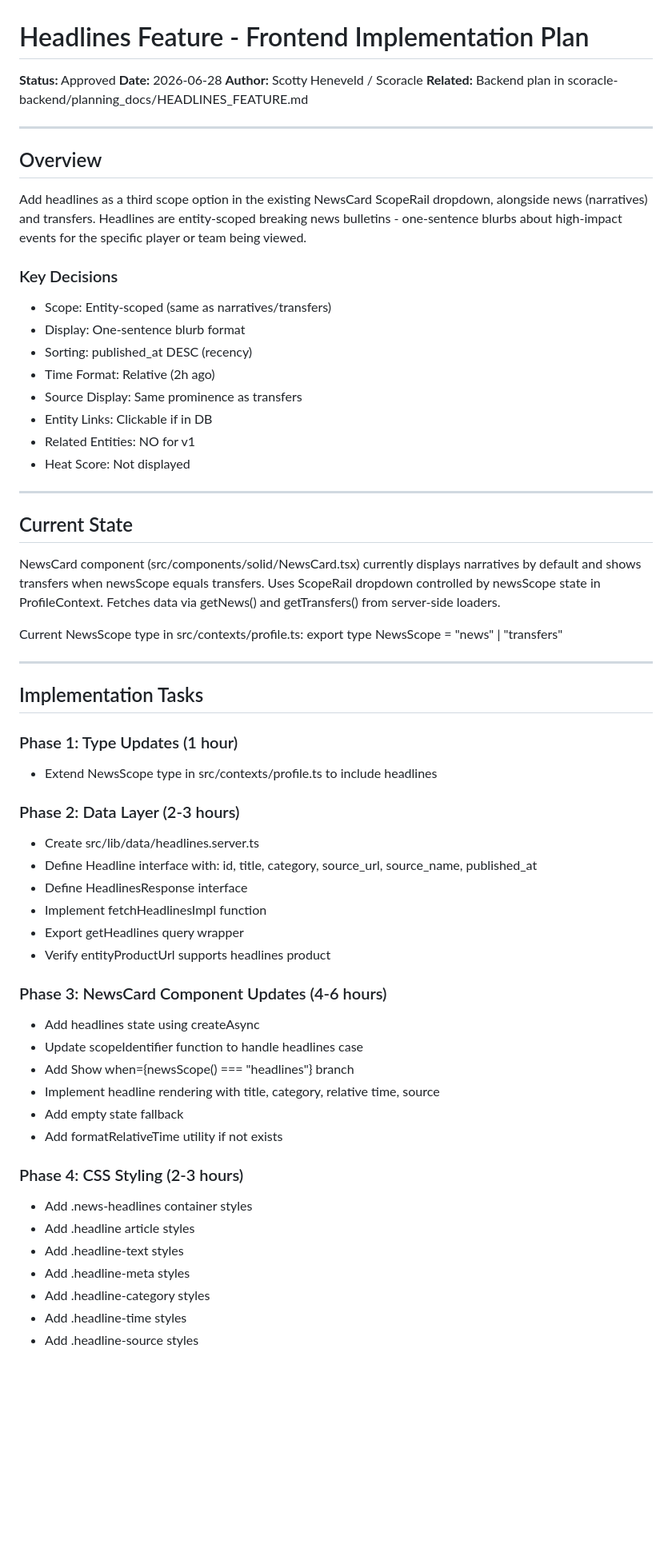
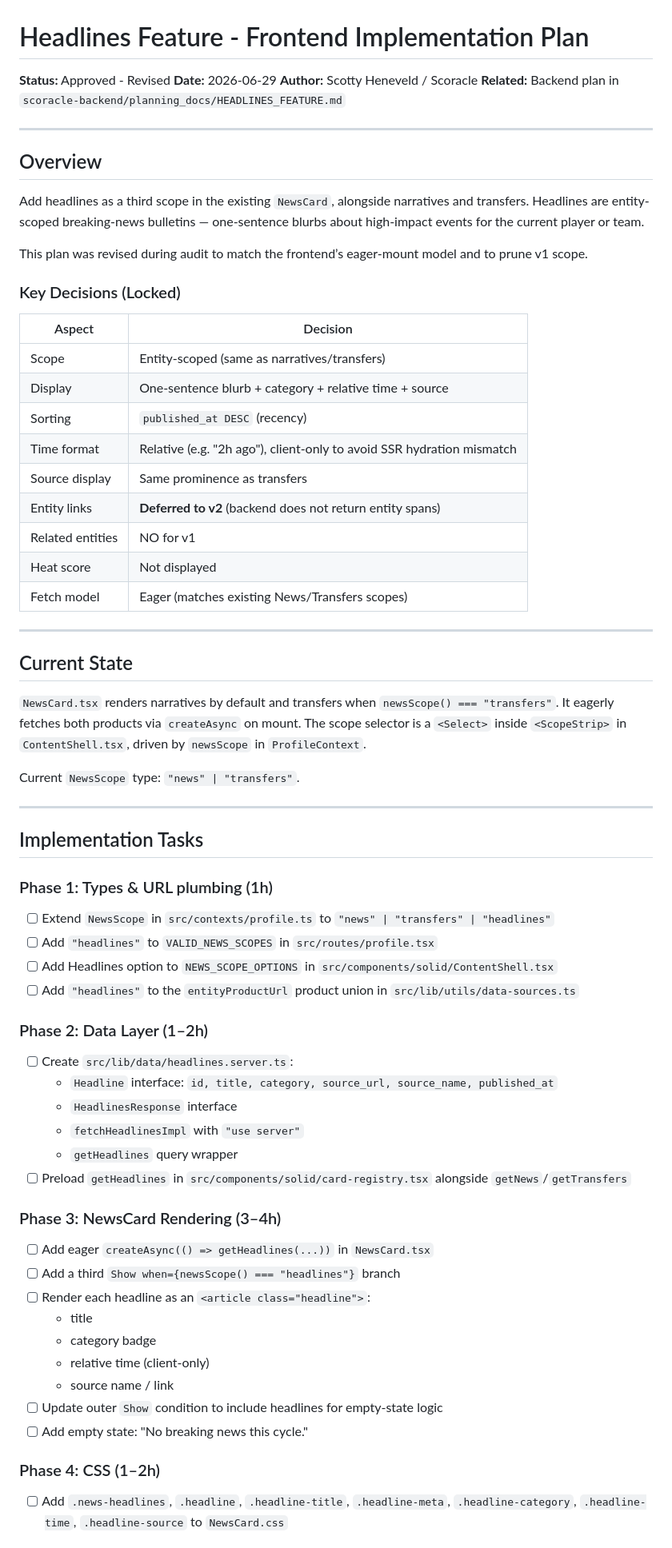
Before and after one commit to scoracle/scoracle-frontend, a Markdown page: planning_docs/HEADLINES_FEATURE.md, the part around one of its changes. Shown at 80% size. GitHub-like rendering; blank space fills up the shorter version.

Commit message:
Revise headlines plan: Rust stage flow, pruned v1 scope, eager frontend

```diff
--- a/planning_docs/HEADLINES_FEATURE.md
+++ b/planning_docs/HEADLINES_FEATURE.md
@@ -1,63 +1,69 @@
 # Headlines Feature - Frontend Implementation Plan
 
-**Status:** Approved
-**Date:** 2026-06-28
+**Status:** Approved - Revised
+**Date:** 2026-06-29
 **Author:** Scotty Heneveld / Scoracle
-**Related:** Backend plan in scoracle-backend/planning_docs/HEADLINES_FEATURE.md
+**Related:** Backend plan in `scoracle-backend/planning_docs/HEADLINES_FEATURE.md`
 
 ---
 
 ## Overview
 
-Add headlines as a third scope option in the existing NewsCard ScopeRail dropdown, alongside news (narratives) and transfers. Headlines are entity-scoped breaking news bulletins - one-sentence blurbs about high-impact events for the specific player or team being viewed.
+Add headlines as a third scope in the existing `NewsCard`, alongside narratives and transfers. Headlines are entity-scoped breaking-news bulletins — one-sentence blurbs about high-impact events for the current player or team.
 
-### Key Decisions
-- Scope: Entity-scoped (same as narratives/transfers)
-- Display: One-sentence blurb format
-- Sorting: published_at DESC (recency)
-- Time Format: Relative (2h ago)
-- Source Display: Same prominence as transfers
-- Entity Links: Clickable if in DB
-- Related Entities: NO for v1
-- Heat Score: Not displayed
+This plan was revised during audit to match the frontend’s eager-mount model and to prune v1 scope.
+
+### Key Decisions (Locked)
+
+| Aspect | Decision |
+|--------|----------|
+| Scope | Entity-scoped (same as narratives/transfers) |
+| Display | One-sentence blurb + category + relative time + source |
+| Sorting | `published_at DESC` (recency) |
+| Time format | Relative (e.g. "2h ago"), client-only to avoid SSR hydration mismatch |
+| Source display | Same prominence as transfers |
+| Entity links | **Deferred to v2** (backend does not return entity spans) |
+| Related entities | NO for v1 |
+| Heat score | Not displayed |
+| Fetch model | Eager (matches existing News/Transfers scopes) |
 
 ---
 
 ## Current State
 
-NewsCard component (src/components/solid/NewsCard.tsx) currently displays narratives by default and shows transfers when newsScope equals transfers. Uses ScopeRail dropdown controlled by newsScope state in ProfileContext. Fetches data via getNews() and getTransfers() from server-side loaders.
+`NewsCard.tsx` renders narratives by default and transfers when `newsScope() === "transfers"`. It eagerly fetches both products via `createAsync` on mount. The scope selector is a `<Select>` inside `<ScopeStrip>` in `ContentShell.tsx`, driven by `newsScope` in `ProfileContext`.
 
-Current NewsScope type in src/contexts/profile.ts: export type NewsScope = "news" | "transfers"
+Current `NewsScope` type: `"news" | "transfers"`.
 
 ---
 
 ## Implementation Tasks
 
-### Phase 1: Type Updates (1 hour)
-- Extend NewsScope type in src/contexts/profile.ts to include headlines
+### Phase 1: Types & URL plumbing (1h)
+- [ ] Extend `NewsScope` in `src/contexts/profile.ts` to `"news" | "transfers" | "headlines"`
+- [ ] Add `"headlines"` to `VALID_NEWS_SCOPES` in `src/routes/profile.tsx`
+- [ ] Add Headlines option to `NEWS_SCOPE_OPTIONS` in `src/components/solid/ContentShell.tsx`
+- [ ] Add `"headlines"` to the `entityProductUrl` product union in `src/lib/utils/data-sources.ts`
 
-### Phase 2: Data Layer (2-3 hours)
-- Create src/lib/data/headlines.server.ts
-- Define Headline interface with: id, title, category, source_url, source_name, published_at
-- Define HeadlinesResponse interface
-- Implement fetchHeadlinesImpl function
-- Export getHeadlines query wrapper
-- Verify entityProductUrl supports headlines product
+### Phase 2: Data Layer (1–2h)
+- [ ] Create `src/lib/data/headlines.server.ts`:
+  - `Headline` interface: `id, title, category, source_url, source_name, published_at`
+  - `HeadlinesResponse` interface
+  - `fetchHeadlinesImpl` with `"use server"`
+  - `getHeadlines` query wrapper
+- [ ] Preload `getHeadlines` in `src/components/solid/card-registry.tsx` alongside `getNews`/`getTransfers`
 
-### Phase 3: NewsCard Component Updates (4-6 hours)
-- Add headlines state using createAsync
-- Update scopeIdentifier function to handle headlines case
-- Add Show when={newsScope() === "headlines"} branch
-- Implement headline rendering with title, category, relative time, source
-- Add empty state fallback
-- Add formatRelativeTime utility if not exists
+### Phase 3: NewsCard Rendering (3–4h)
+- [ ] Add eager `createAsync(() => getHeadlines(...))` in `NewsCard.tsx`
+- [ ] Add a third `Show when={newsScope() === "headlines"}` branch
+- [ ] Render each headline as an `<article class="headline">`:
+  - title
+  - category badge
+  - relative time (client-only)
+  - source name / link
+- [ ] Update outer `Show` condition to include headlines for empty-state logic
+- [ ] Add empty state: "No breaking news this cycle."
 
-### Phase 4: CSS Styling (2-3 hours)
-- Add .news-headlines container styles
-- Add .headline article styles
-- Add .headline-text styles
-- Add .headline-meta styles
-- Add .headline-category styles
-- Add .headline-time styles
-- Add .headline-source styles
+### Phase 4: CSS (1–2h)
+- [ ] Add `.news-headlines`, `.headline`, `.headline-title`, `.headline-meta`, `.headline-category`, `.headline-time`, `.headline-source` to `NewsCard.css`
 
```
Also changed, not shown: other parts of planning_docs/HEADLINES_FEATURE.md (+34 -62 lines), planning_docs/HEADLINES_MASTER_PLAN.md (+112 -111 lines).
